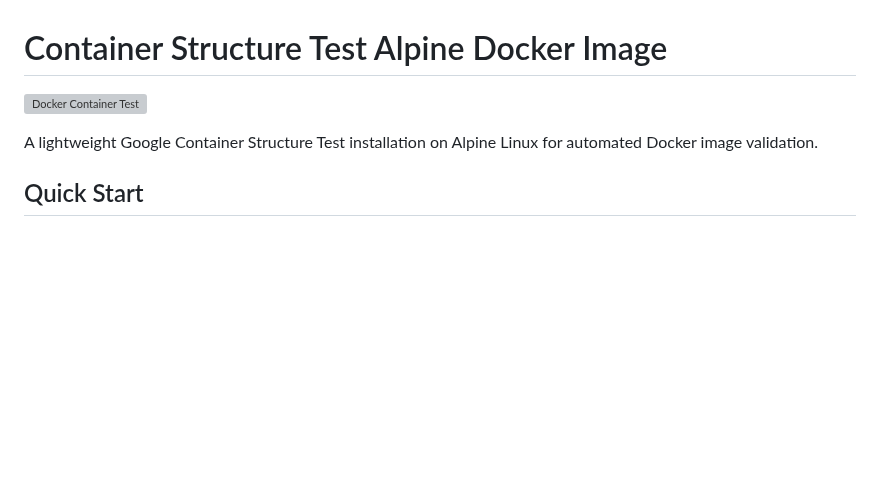
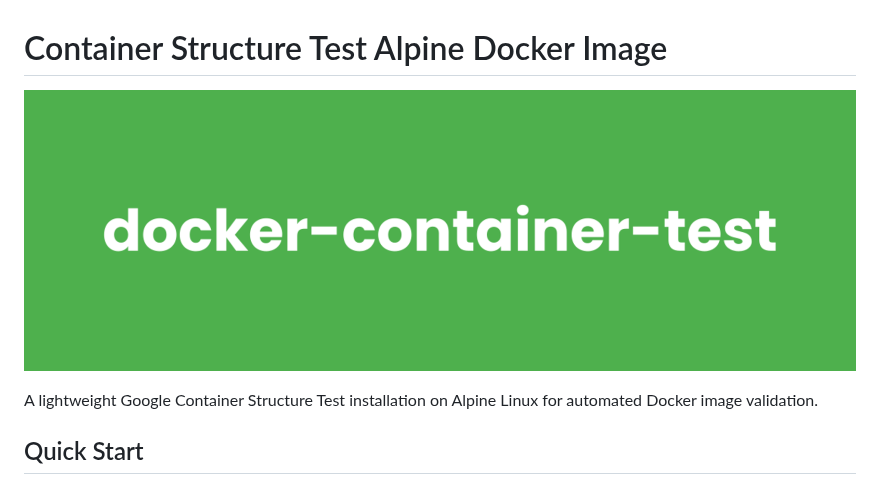
Before and after one commit to RagedUnicorn/docker-container-test, a Markdown page: DOCKERHUB.md, the part around the change. GitHub-like rendering; pictures changed too: docs/docker_container_test_banner.png (added); blank space fills up the shorter version; grey boxes are pictures that could not be loaded.

```diff
--- a/DOCKERHUB.md
+++ b/DOCKERHUB.md
@@ -1,6 +1,6 @@
 # Container Structure Test Alpine Docker Image
 
-![Docker Container Test](https://raw.githubusercontent.com/RagedUnicorn/docker-container-test/master/docs/docker_container_test.png)
+![Docker Container Test](https://raw.githubusercontent.com/RagedUnicorn/docker-container-test/master/docs/docker_container_test_banner.png)
 
 A lightweight Google Container Structure Test installation on Alpine Linux for automated Docker image validation.
 
```
Also changed, not shown: DEVELOPMENT.md (+2 -1 lines).
